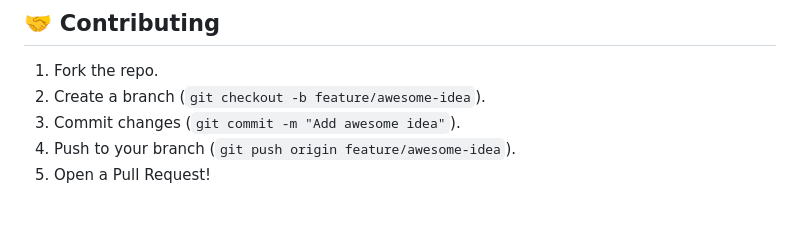
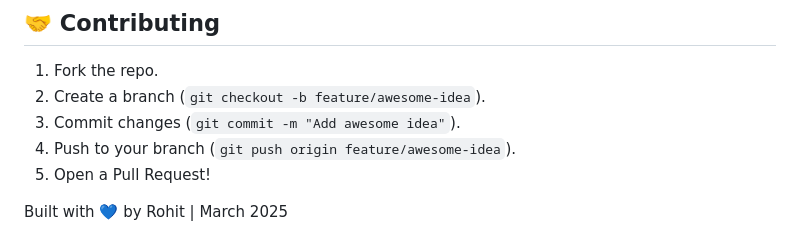
Before and after one commit to Rohit-Ray-Git/Personalized-Learning-Companion, a Markdown page: README.md, the part around the change. Rendered like a GitHub page; blank space fills up the shorter version.

```diff
--- a/README.md
+++ b/README.md
@@ -131,3 +131,5 @@ These enhancements will make the app a fully-fledged AI-powered learning platfor
 3. Commit changes (`git commit -m "Add awesome idea"`).
 4. Push to your branch (`git push origin feature/awesome-idea`).
 5. Open a Pull Request!
+
+Built with 💙 by Rohit | March 2025
```
